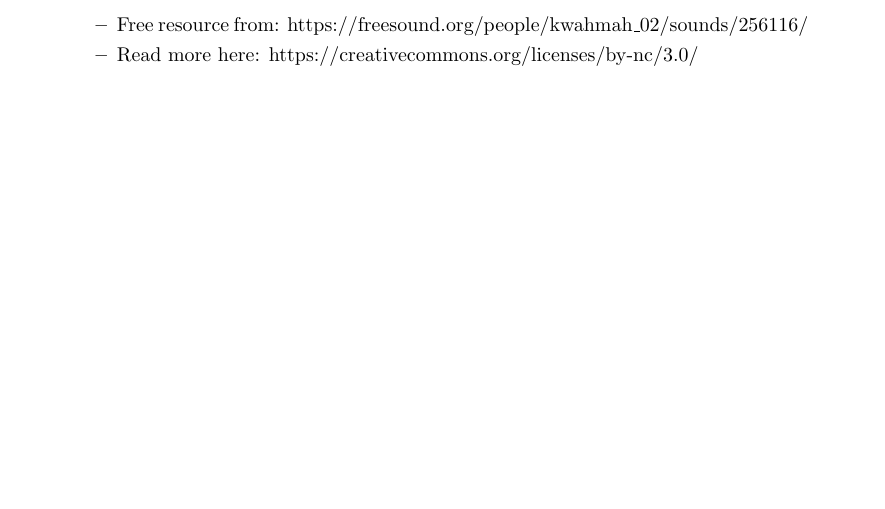
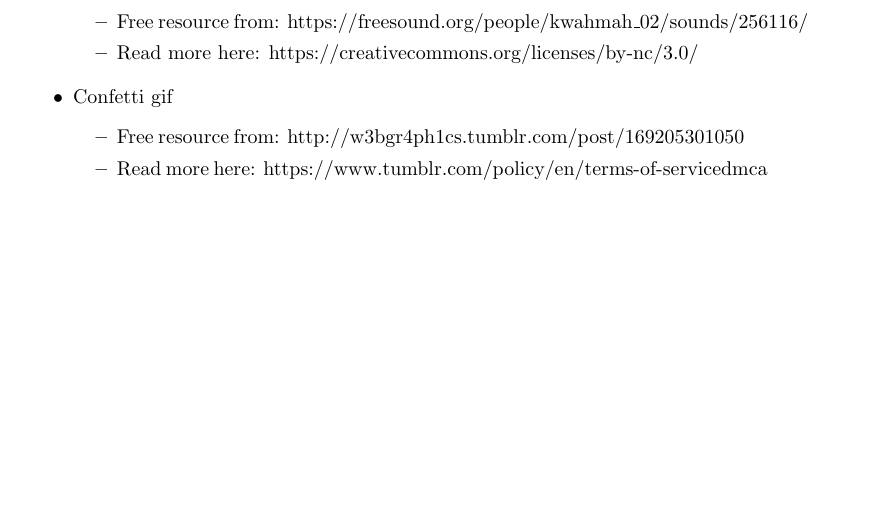
Before and after one commit to amundlindstol/INF112-Systemkonstruksjon, a LaTeX document (Dokumenter/Licenses/Licenses.tex): part of the page before the commit and part of page 2 of 2 after it, cut so that both start at the same text, the shorter picture padded with empty space. Compiled offline with pdfLaTeX.

Commit message:
Update Licenses.tex

```diff
--- a/Dokumenter/Licenses/Licenses.tex
+++ b/Dokumenter/Licenses/Licenses.tex
@@ -88,4 +88,12 @@
         \end{itemize}
 \end{itemize}
 
+\begin{itemize}
+\item Confetti gif
+    \begin{itemize}
+        \item Free resource from: http://w3bgr4ph1cs.tumblr.com/post/169205301050
+        \item Read more here: https://www.tumblr.com/policy/en/terms-of-service#dmca
+        \end{itemize}
+\end{itemize}
+
 \end{document}
```
